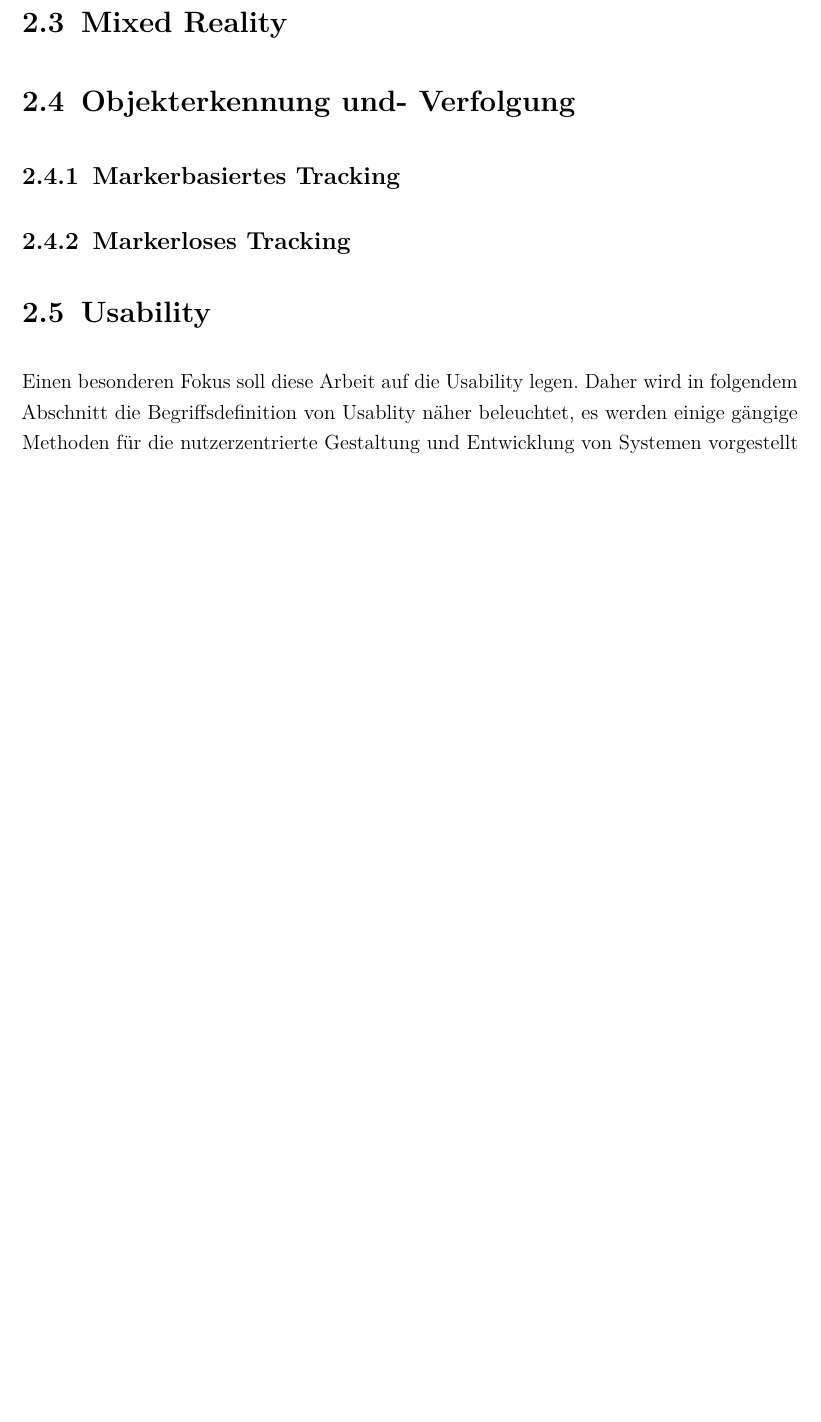
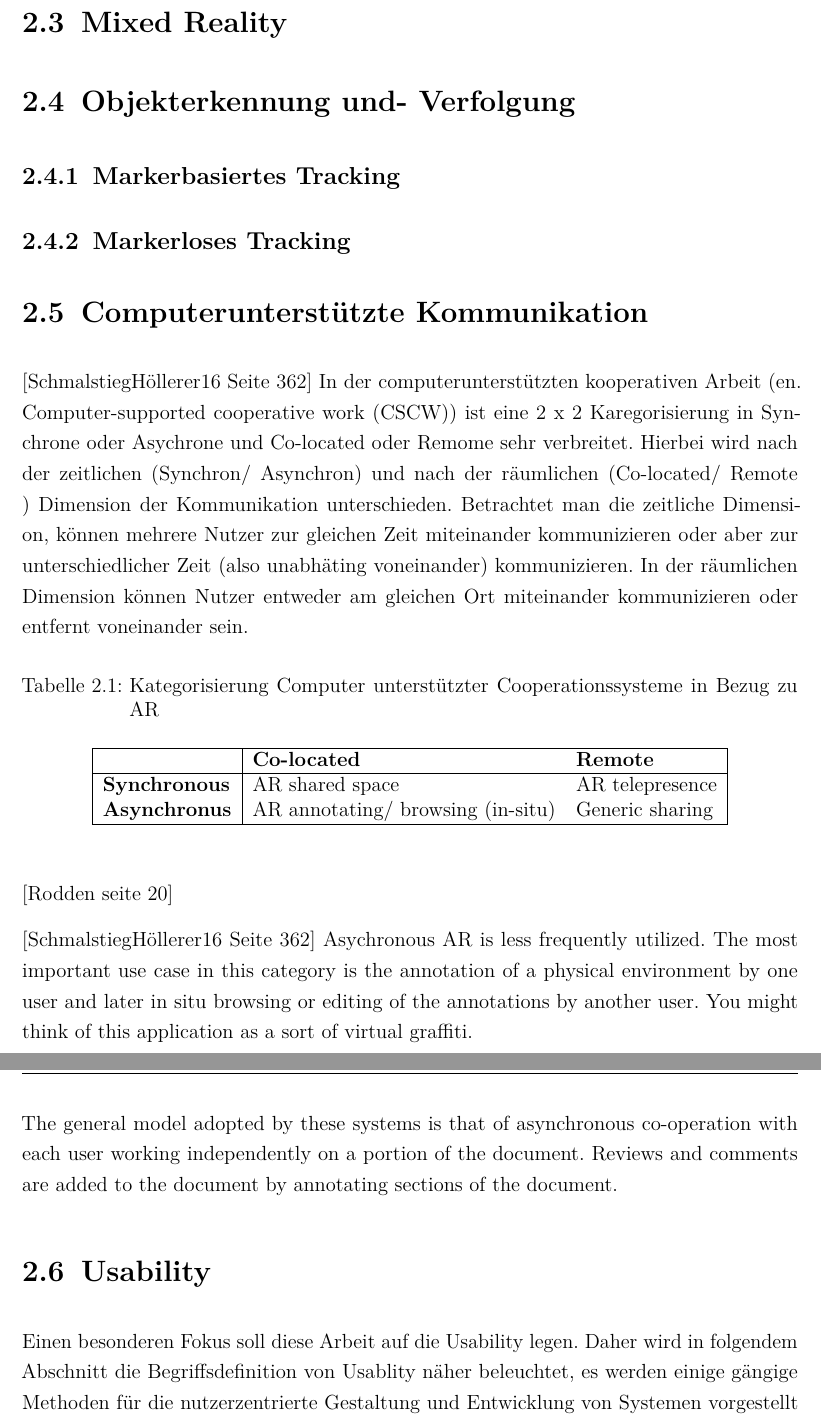
Before and after one commit to S0559003/bachelor_thesis_latex, a LaTeX thesis (main.tex, which reads chapter/Fundamentals.tex): part of page 11 of 28 before the commit and two parts of pages 12 and 13 of 29 after it, the two joined at a grey line, cut so that both start at the same text, the shorter picture padded with empty space. Compiled offline with pdfLaTeX.

Commit message:
updating fundamentals

```diff
--- a/chapter/Fundamentals.tex
+++ b/chapter/Fundamentals.tex
@@ -95,6 +98,36 @@ dieser Technik je nach Auflösung der Kamera die reale Welt mit verringerter Qua
 % Begriffserklärung von Markerlosen Traking
 
 % Anwendungsfelder von Markerlosen Traking
+
+\section{Computerunterstützte Kommunikation}
+% Ziel der Nutzer mit Nutzung des Systems wird sein eine Design Idee anderen Personen zu kommunizieren.
+
+[SchmalstiegHöllerer16 Seite 362] In der computerunterstützten kooperativen Arbeit (en. Computer-supported cooperative work (CSCW)) ist eine 2 x 2 Karegorisierung in Synchrone oder Asychrone und Co-located oder Remome sehr verbreitet.
+Hierbei wird nach der zeitlichen (Synchron/ Asynchron) und nach der räumlichen (Co-located/ Remote ) Dimension der Kommunikation unterschieden. Betrachtet man die zeitliche Dimension, können mehrere Nutzer zur gleichen Zeit miteinander kommunizieren
+oder aber zur unterschiedlicher Zeit (also unabhäting voneinander) kommunizieren. In der räumlichen Dimension können Nutzer entweder am gleichen Ort miteinander kommunizieren oder entfernt voneinander sein.
+
+\begin{table}[htbp]
+\caption{Kategorisierung Computer unterstützter Cooperationssysteme in Bezug zu AR}
+	\begin{center}
+		\begin{tabular}{|l|ll|}
+		\hline
+		 & \textbf{Co-located} & \textbf{Remote}\\
+		\hline
+		\textbf{Synchronous} &  AR shared space & AR telepresence \\
+		\textbf{Asynchronus} & AR annotating/ browsing (in-situ) & Generic sharing\\
+		\hline
+		\end{tabular}
+	\end{center}
+	\label{tab:categorycscw}
+\end{table}
+
+[Rodden seite 20]
+% [Rodden seite 24] Co-authoring systems aim to support some of the most fundamental parts of cooperation by supporting the negotiation processes % for commenting %multiple users working on % [Rodden seite 24]store and forward and real-time communication systems.
+
+[SchmalstiegHöllerer16 Seite 362] Asychronous AR is less frequently utilized. The most important use case in this category is the annotation of a physical environment by one user and later in situ browsing or editing of the annotations by another user.
+You might think of this application as a sort of virtual graffiti.
+
+The general model adopted by these systems is that of asynchronous co-operation with each user working independently on a portion of the document. Reviews and comments are added to the document by annotating sections of the document.
 
 \section{Usability}
 
```
Also changed, not shown: resources/fundamentals/example_camera_screen_ar.jpeg (added), chapter/Fundamentals.tex (29 more changed lines).
